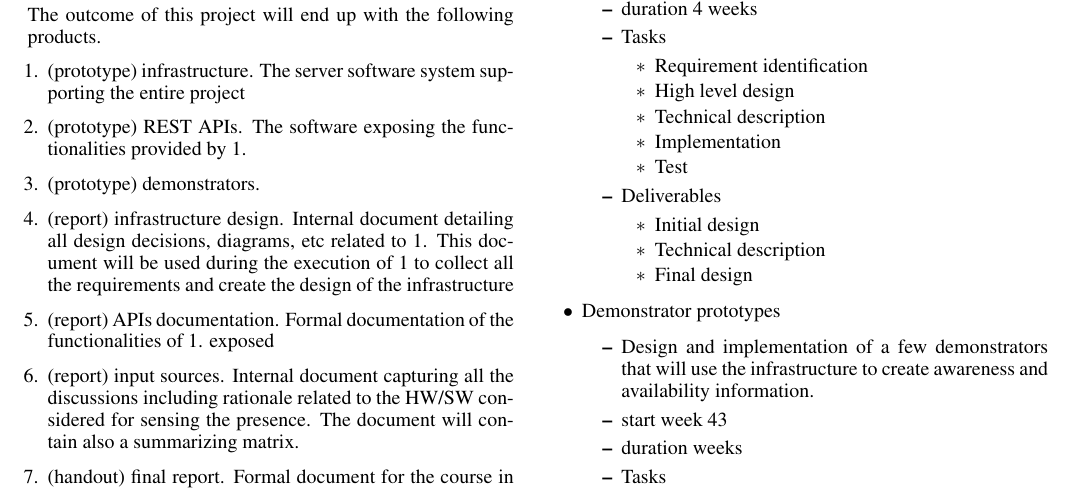
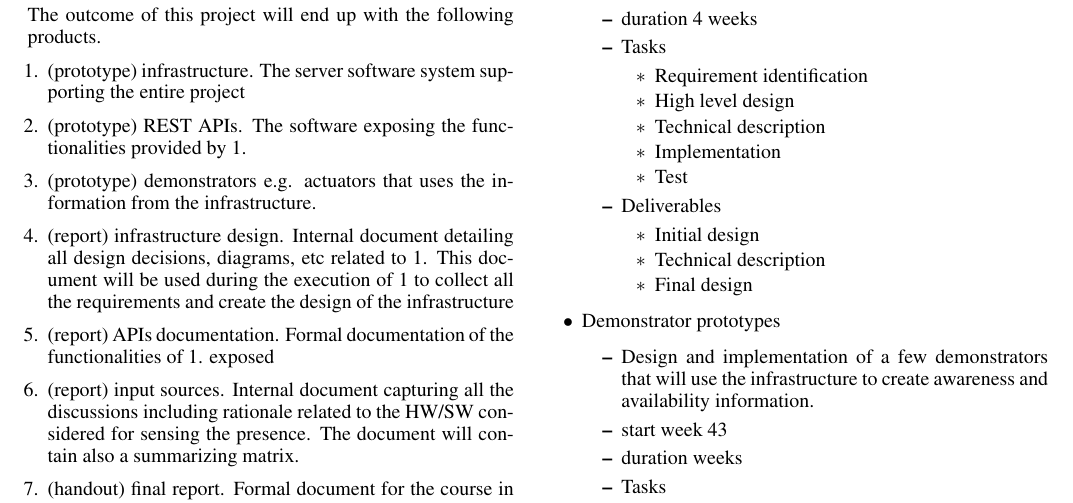
Before and after one commit to mellson/GSE, a LaTeX document (Project_Proposal/gse_project_proposal.tex): part of page 2 of 3, cut so that both start at the same text. Compiled offline with pdfLaTeX.

Commit message:
elaborated on demonstrators

```diff
--- a/Project_Proposal/gse_project_proposal.tex
+++ b/Project_Proposal/gse_project_proposal.tex
@@ -131,7 +131,7 @@ The outcome of this project will end up with the following products.
 \begin{enumerate}
 \item (prototype) infrastructure. The server software system supporting the entire project
 \item (prototype) REST APIs. The software exposing the functionalities provided by 1.
-\item (prototype) demonstrators.
+\item (prototype) demonstrators e.g. actuators that uses the information from the infrastructure.
 \item (report) infrastructure design. Internal document detailing all design decisions, diagrams, etc related to 1. This document will be used during the execution of 1 to collect all the requirements and create the design of the infrastructure
 \item (report) APIs documentation. Formal documentation of the functionalities of 1. exposed
 \item (report) input sources. Internal document capturing all the discussions including rationale related to the HW/SW considered for sensing the presence.  The document will contain also a summarizing matrix.
```
